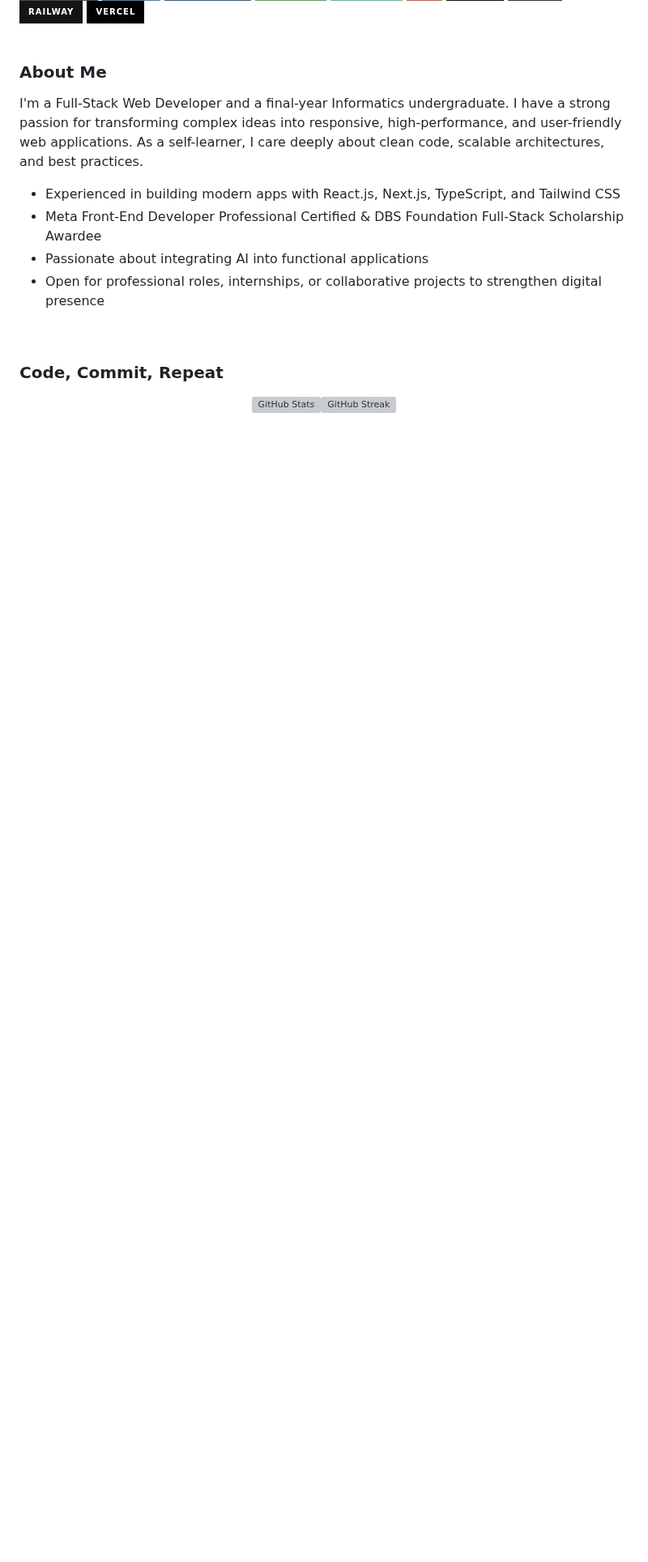
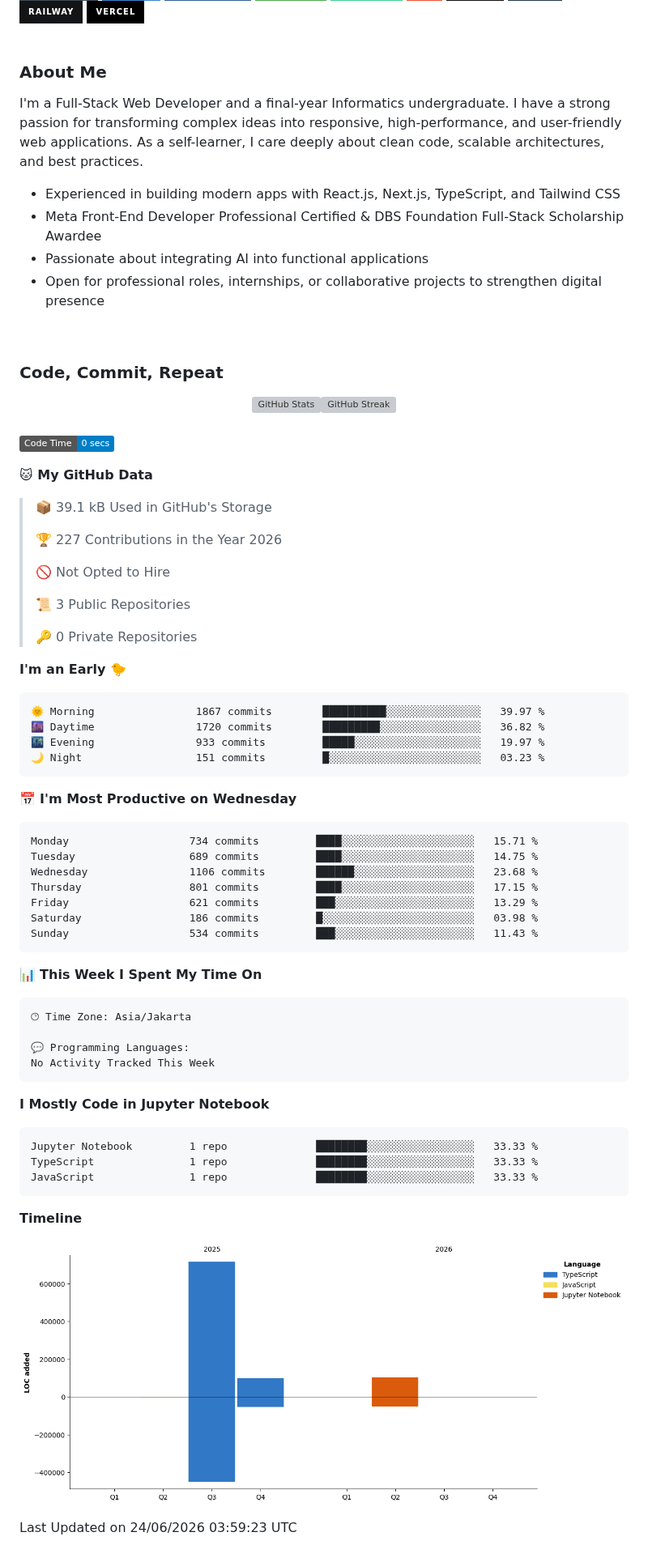
Before and after one commit to Daarel/Daarel, a Markdown page: README.md, the part around the change. Shown at 81% size. GitHub-like rendering; pictures changed too: assets/bar_graph.png (added); badges without logos; blank space fills up the shorter version; grey boxes are pictures that could not be loaded.

Commit message:
Updated with Dev Metrics

````diff
--- a/README.md
+++ b/README.md
@@ -54,4 +54,64 @@
 <br />
 
 <!--START_SECTION:waka-->
+![Code Time](http://img.shields.io/badge/Code%20Time-0%20secs-blue?style=flat)
+
+**🐱 My GitHub Data**
+
+> 📦 39.1 kB Used in GitHub's Storage
+ >
+> 🏆 227 Contributions in the Year 2026
+ >
+> 🚫 Not Opted to Hire
+ >
+> 📜 3 Public Repositories
+ >
+> 🔑 0 Private Repositories
+ >
+**I'm an Early 🐤**
+
+```text
+🌞 Morning                1867 commits        ██████████░░░░░░░░░░░░░░░   39.97 %
+🌆 Daytime                1720 commits        █████████░░░░░░░░░░░░░░░░   36.82 %
+🌃 Evening                933 commits         █████░░░░░░░░░░░░░░░░░░░░   19.97 %
+🌙 Night                  151 commits         █░░░░░░░░░░░░░░░░░░░░░░░░   03.23 %
+```
+📅 **I'm Most Productive on Wednesday**
+
+```text
+Monday                   734 commits         ████░░░░░░░░░░░░░░░░░░░░░   15.71 %
+Tuesday                  689 commits         ████░░░░░░░░░░░░░░░░░░░░░   14.75 %
+Wednesday                1106 commits        ██████░░░░░░░░░░░░░░░░░░░   23.68 %
+Thursday                 801 commits         ████░░░░░░░░░░░░░░░░░░░░░   17.15 %
+Friday                   621 commits         ███░░░░░░░░░░░░░░░░░░░░░░   13.29 %
+Saturday                 186 commits         █░░░░░░░░░░░░░░░░░░░░░░░░   03.98 %
+Sunday                   534 commits         ███░░░░░░░░░░░░░░░░░░░░░░   11.43 %
+```
+
+
+📊 **This Week I Spent My Time On**
+
+```text
+🕑︎ Time Zone: Asia/Jakarta
+
+💬 Programming Languages:
+No Activity Tracked This Week
+```
+
+**I Mostly Code in Jupyter Notebook**
+
+```text
+Jupyter Notebook         1 repo              ████████░░░░░░░░░░░░░░░░░   33.33 %
+TypeScript               1 repo              ████████░░░░░░░░░░░░░░░░░   33.33 %
+JavaScript               1 repo              ████████░░░░░░░░░░░░░░░░░   33.33 %
+```
+
+
+
+**Timeline**
+
+![Lines of Code chart](https://raw.githubusercontent.com/Daarel/Daarel/main/assets/bar_graph.png)
+
+
+ Last Updated on 24/06/2026 03:59:23 UTC
 <!--END_SECTION:waka-->
````
